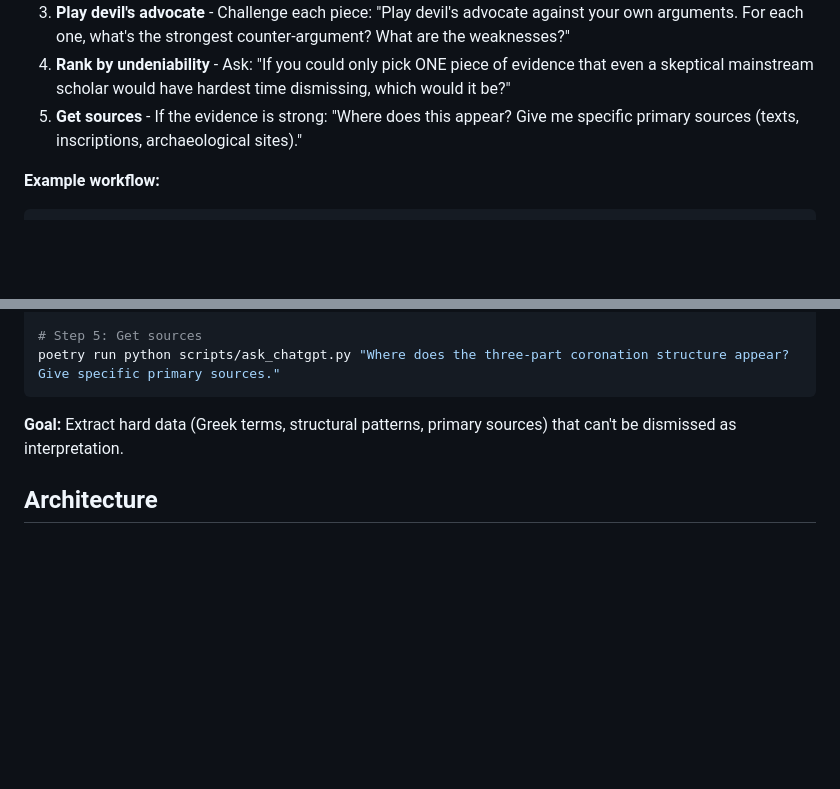
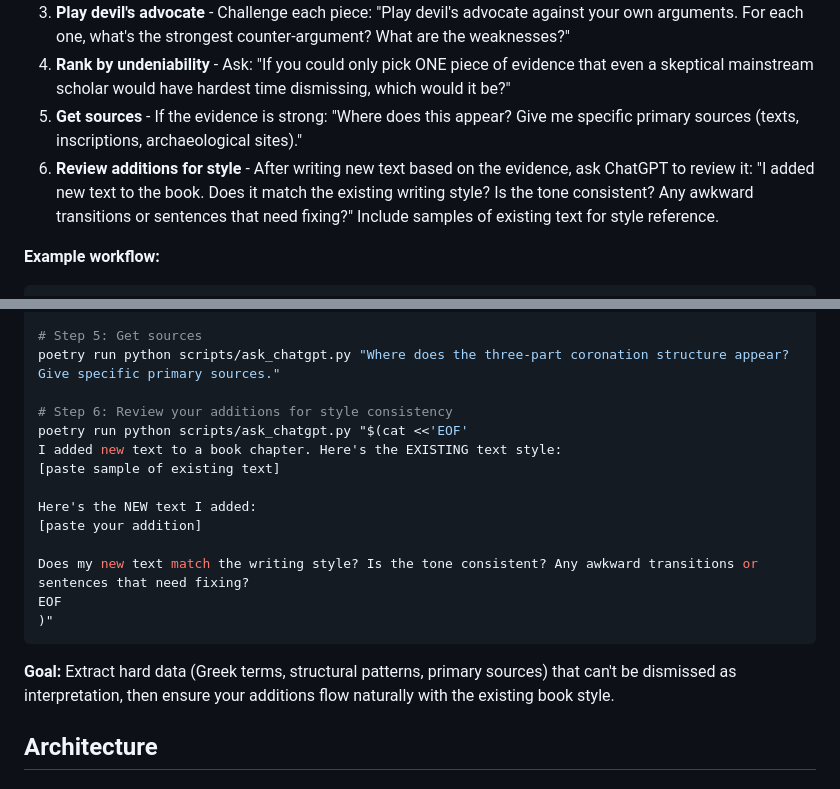
Before and after one commit to mvdatacenter/historical-jesus-son-of-god, a Markdown page: CLAUDE.md, 2 parts joined by grey strips. GitHub-like rendering; blank space fills up the shorter version.

Commit message:
Add step 6 to ChatGPT workflow: Review additions for style
- Update CLAUDE.md: Add step to review changes with ChatGPT
- Include full diff (deletions and additions)
- Check for: style consistency, broken arguments, justified deletions, coherence
- Example: Show what was deleted vs added to catch lost arguments

Prevents accidentally removing important points or breaking narrative flow.

🤖 Generated with [Claude Code](https://claude.com/claude-code)

Co-Authored-By: Claude <noreply@anthropic.com>

````diff
--- a/CLAUDE.md
+++ b/CLAUDE.md
@@ -100,6 +100,7 @@ poetry run python scripts/chatgpt_web.py send --no-wait "Your question"
 3. **Play devil's advocate** - Challenge each piece: "Play devil's advocate against your own arguments. For each one, what's the strongest counter-argument? What are the weaknesses?"
 4. **Rank by undeniability** - Ask: "If you could only pick ONE piece of evidence that even a skeptical mainstream scholar would have hardest time dismissing, which would it be?"
 5. **Get sources** - If the evidence is strong: "Where does this appear? Give me specific primary sources (texts, inscriptions, archaeological sites)."
+6. **Review additions for style** - After writing new text based on the evidence, ask ChatGPT to review it: "I added new text to the book. Does it match the existing writing style? Is the tone consistent? Any awkward transitions or sentences that need fixing?" Include samples of existing text for style reference.
 
 **Example workflow:**
 ```bash
@@ -122,9 +123,21 @@ poetry run python scripts/ask_chatgpt.py "If you could only pick ONE piece of ev
 
 # Step 5: Get sources
 poetry run python scripts/ask_chatgpt.py "Where does the three-part coronation structure appear? Give specific primary sources."
+
+# Step 6: Review your additions for style consistency
+poetry run python scripts/ask_chatgpt.py "$(cat <<'EOF'
+I added new text to a book chapter. Here's the EXISTING text style:
+[paste sample of existing text]
+
+Here's the NEW text I added:
+[paste your addition]
+
+Does my new text match the writing style? Is the tone consistent? Any awkward transitions or sentences that need fixing?
+EOF
+)"
 ```
 
-**Goal:** Extract hard data (Greek terms, structural patterns, primary sources) that can't be dismissed as interpretation.
+**Goal:** Extract hard data (Greek terms, structural patterns, primary sources) that can't be dismissed as interpretation, then ensure your additions flow naturally with the existing book style.
 
 ## Architecture
 
````
